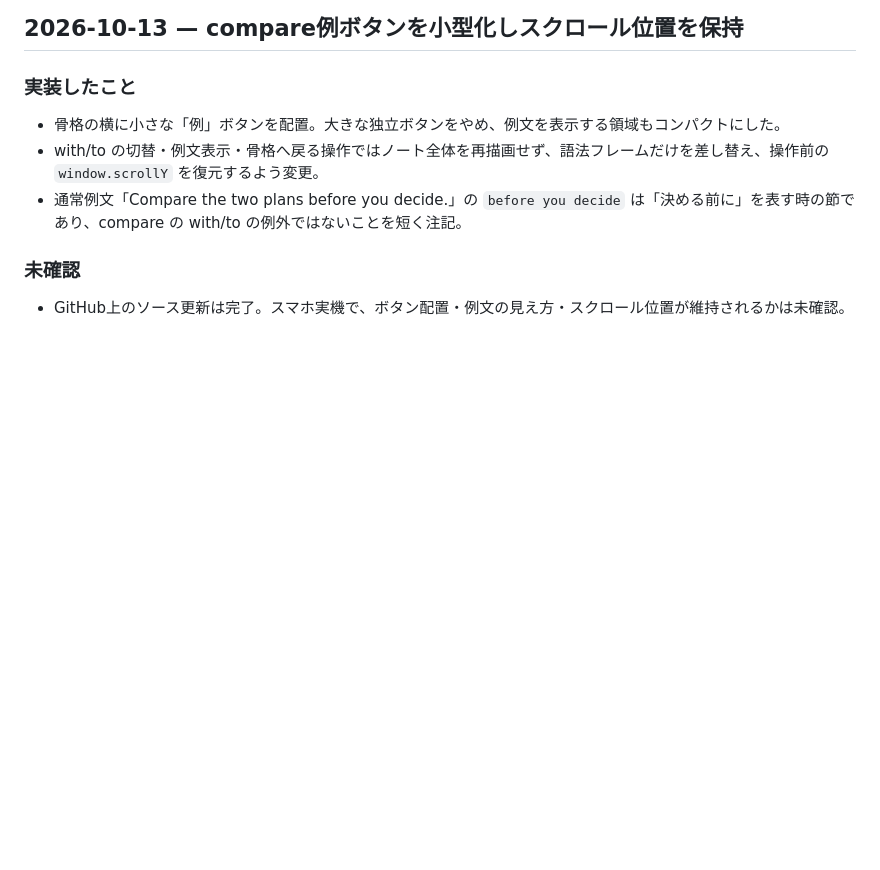
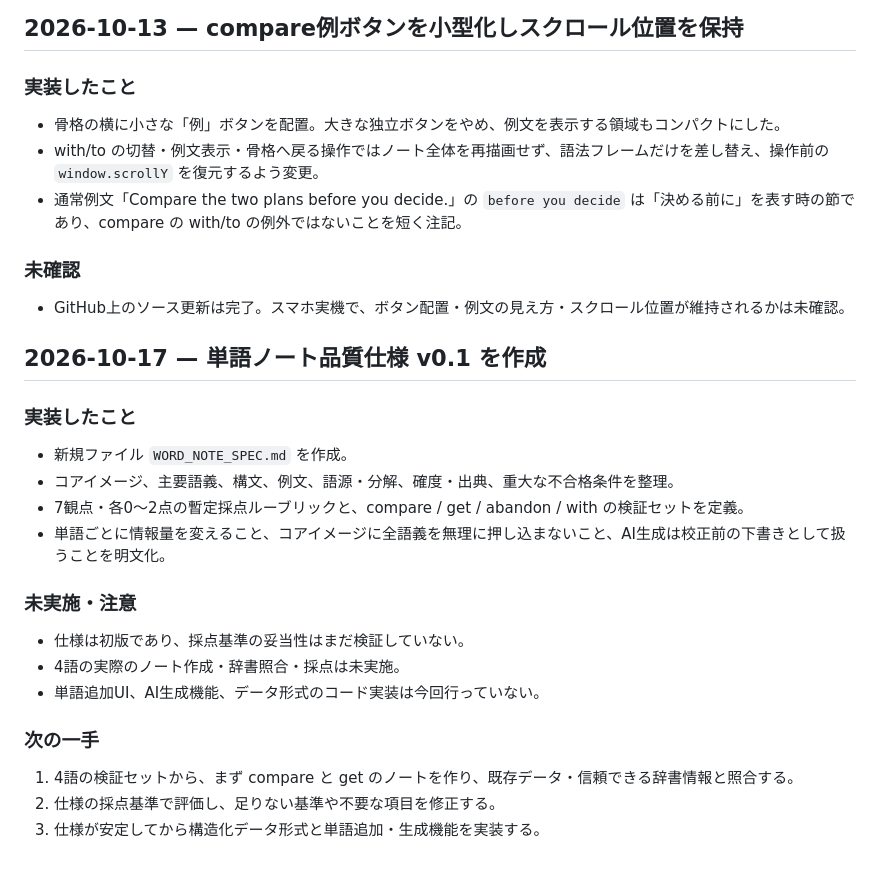
Before and after one commit to BC-sileo/vocab-OS, a Markdown page: SESSION_LOG.md, the part around the change. Rendered like a GitHub page; blank space fills up the shorter version.

Commit message:
Log word-note quality specification v0.1

```diff
--- a/SESSION_LOG.md
+++ b/SESSION_LOG.md
@@ -290,3 +290,22 @@
 
 ### 未確認
 - GitHub上のソース更新は完了。スマホ実機で、ボタン配置・例文の見え方・スクロール位置が維持されるかは未確認。
+
+
+## 2026-10-17 — 単語ノート品質仕様 v0.1 を作成
+
+### 実装したこと
+- 新規ファイル `WORD_NOTE_SPEC.md` を作成。
+- コアイメージ、主要語義、構文、例文、語源・分解、確度・出典、重大な不合格条件を整理。
+- 7観点・各0〜2点の暫定採点ルーブリックと、compare / get / abandon / with の検証セットを定義。
+- 単語ごとに情報量を変えること、コアイメージに全語義を無理に押し込まないこと、AI生成は校正前の下書きとして扱うことを明文化。
+
+### 未実施・注意
+- 仕様は初版であり、採点基準の妥当性はまだ検証していない。
+- 4語の実際のノート作成・辞書照合・採点は未実施。
+- 単語追加UI、AI生成機能、データ形式のコード実装は今回行っていない。
+
+### 次の一手
+1. 4語の検証セットから、まず compare と get のノートを作り、既存データ・信頼できる辞書情報と照合する。
+2. 仕様の採点基準で評価し、足りない基準や不要な項目を修正する。
+3. 仕様が安定してから構造化データ形式と単語追加・生成機能を実装する。
```
